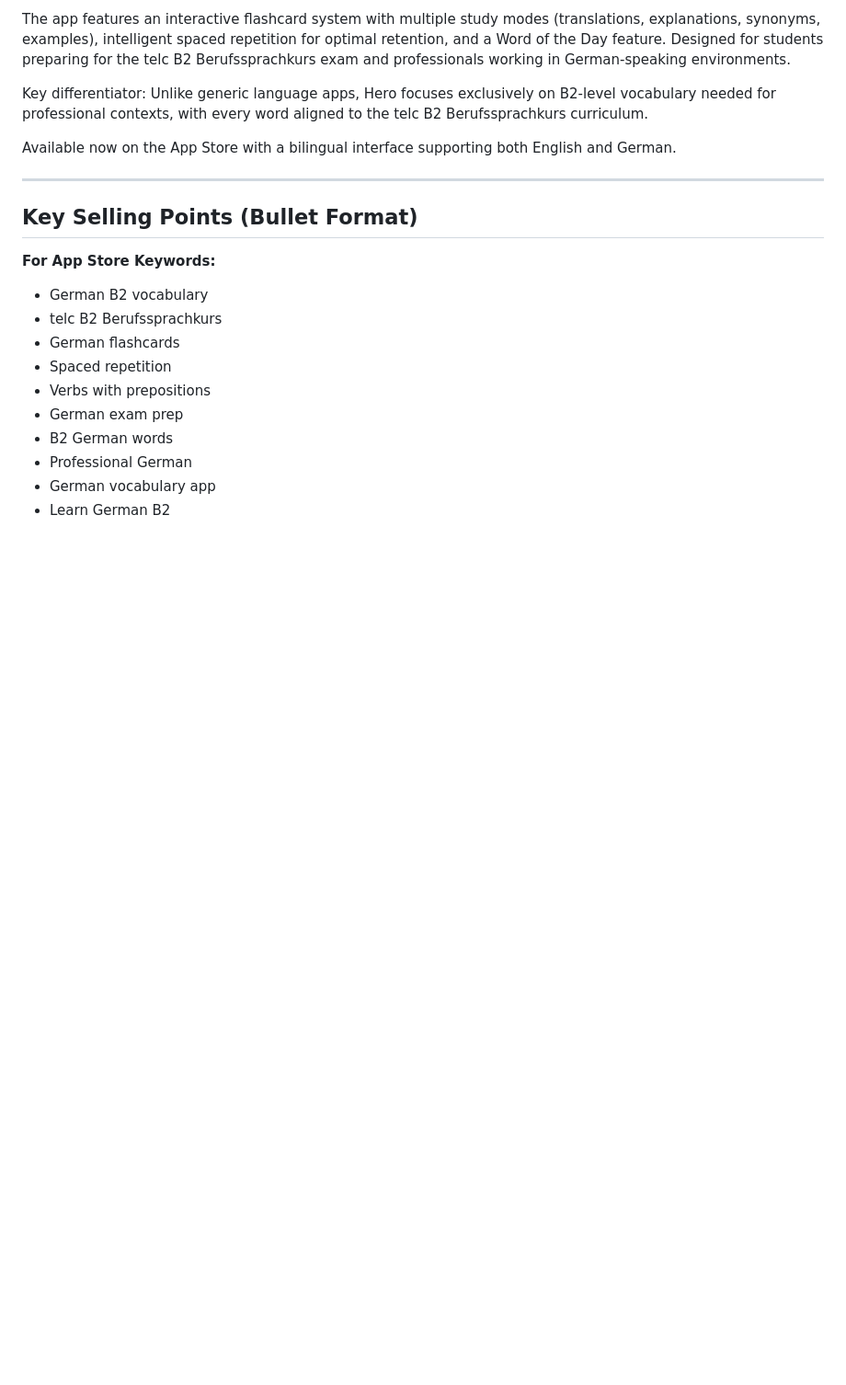
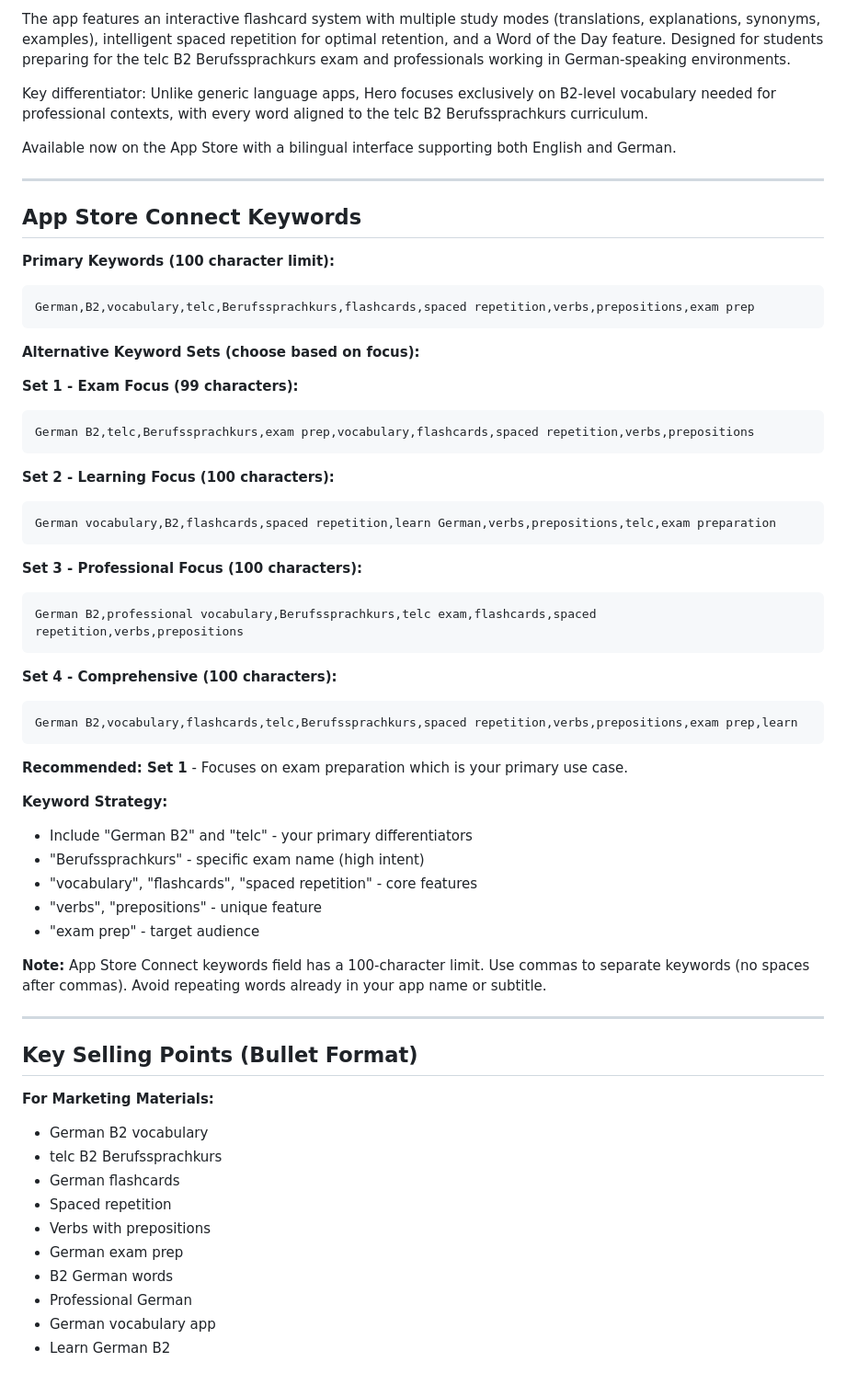
Before and after one commit to HattoriHanzo3000/Hero-B2-Beruf-Vokabeln, a Markdown page: PROMOTIONAL_TEXT.md, the part around the change. Shown: that part at 92% size. GitHub-like rendering; blank space fills up the shorter version.

Commit message:
Add App Store Connect keywords section with multiple keyword sets

````diff
--- a/PROMOTIONAL_TEXT.md
+++ b/PROMOTIONAL_TEXT.md
@@ -170,9 +170,51 @@ Available now on the App Store with a bilingual interface supporting both Englis
 
 ---
 
+## App Store Connect Keywords
+
+**Primary Keywords (100 character limit):**
+```
+German,B2,vocabulary,telc,Berufssprachkurs,flashcards,spaced repetition,verbs,prepositions,exam prep
+```
+
+**Alternative Keyword Sets (choose based on focus):**
+
+**Set 1 - Exam Focus (99 characters):**
+```
+German B2,telc,Berufssprachkurs,exam prep,vocabulary,flashcards,spaced repetition,verbs,prepositions
+```
+
+**Set 2 - Learning Focus (100 characters):**
+```
+German vocabulary,B2,flashcards,spaced repetition,learn German,verbs,prepositions,telc,exam preparation
+```
+
+**Set 3 - Professional Focus (100 characters):**
+```
+German B2,professional vocabulary,Berufssprachkurs,telc exam,flashcards,spaced repetition,verbs,prepositions
+```
+
+**Set 4 - Comprehensive (100 characters):**
+```
+German B2,vocabulary,flashcards,telc,Berufssprachkurs,spaced repetition,verbs,prepositions,exam prep,learn
+```
+
+**Recommended: Set 1** - Focuses on exam preparation which is your primary use case.
+
+**Keyword Strategy:**
+- Include "German B2" and "telc" - your primary differentiators
+- "Berufssprachkurs" - specific exam name (high intent)
+- "vocabulary", "flashcards", "spaced repetition" - core features
+- "verbs", "prepositions" - unique feature
+- "exam prep" - target audience
+
+**Note:** App Store Connect keywords field has a 100-character limit. Use commas to separate keywords (no spaces after commas). Avoid repeating words already in your app name or subtitle.
+
+---
+
 ## Key Selling Points (Bullet Format)
 
-**For App Store Keywords:**
+**For Marketing Materials:**
 - German B2 vocabulary
 - telc B2 Berufssprachkurs
 - German flashcards
````
